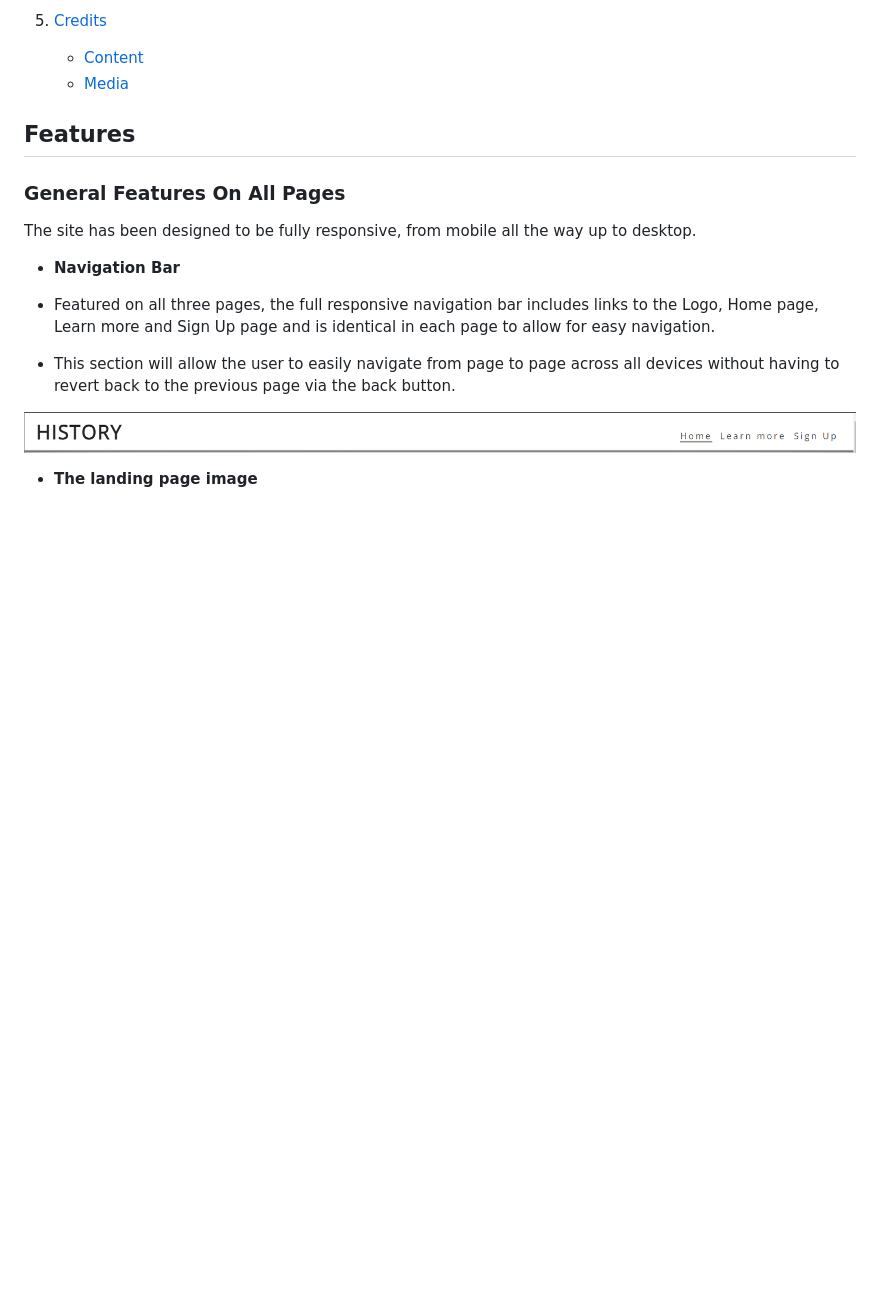
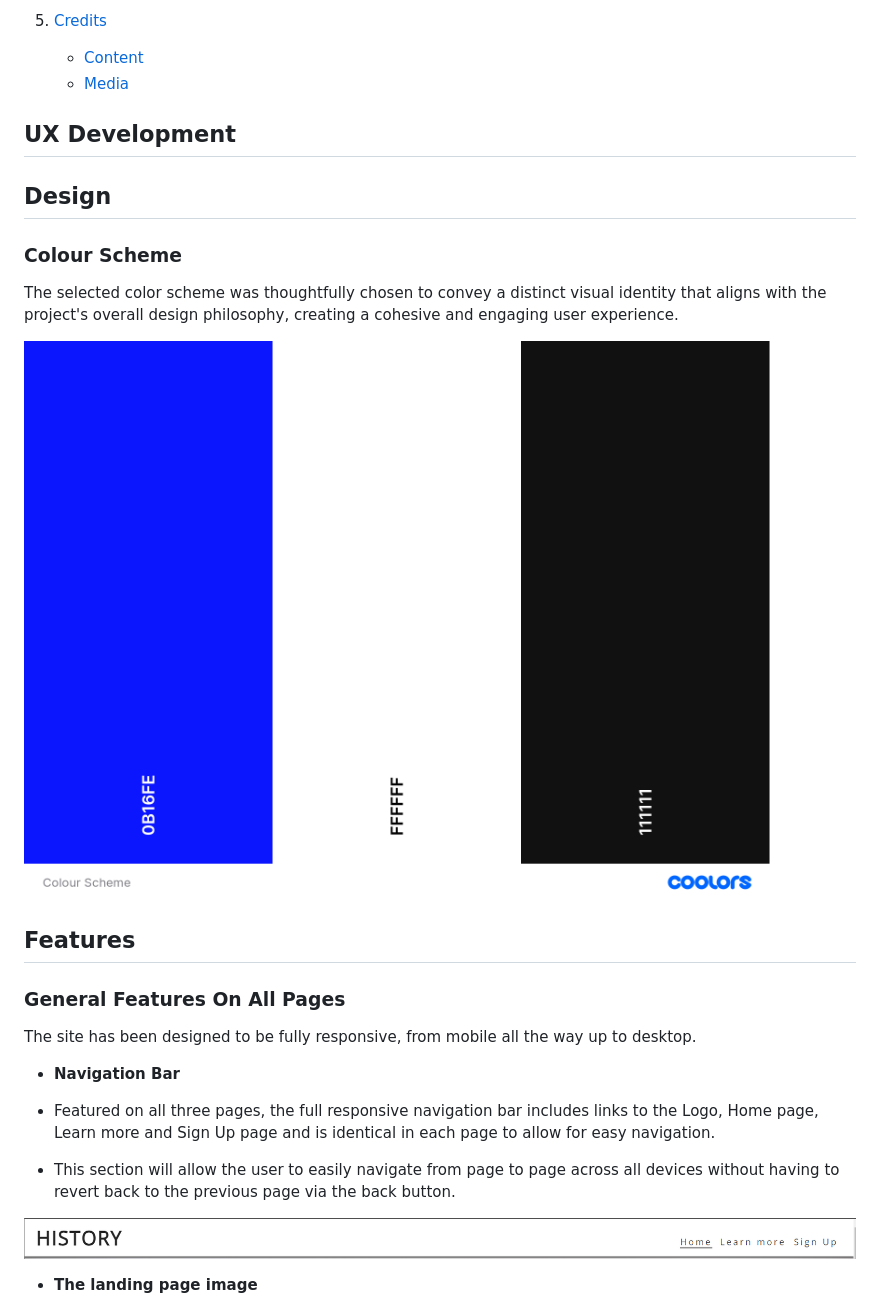
Before and after one commit to David011E/history_project, a Markdown page: README.md, the part around the change. Drawn GitHub-style; pictures changed too: assets/images/colour-scheme.png (added); blank space fills up the shorter version.

Commit message:
add colour scheme in readme

```diff
--- a/README.md
+++ b/README.md
@@ -29,6 +29,19 @@ All About History is a comprehensive platform dedicated to fostering a deeper un
 5. [Credits](#credits)
     * [Content](#content)
     * [Media](#media)
+
+
+## **UX Development**
+
+## **Design**
+
+### **Colour Scheme**
+
+The selected color scheme was thoughtfully chosen to convey a distinct visual identity that aligns with the project's overall design philosophy, creating a cohesive and engaging user experience.
+
+![Found in Translation Color Palette](assets/images/colour-scheme.png)
+
+
 
 
 ## Features
```
